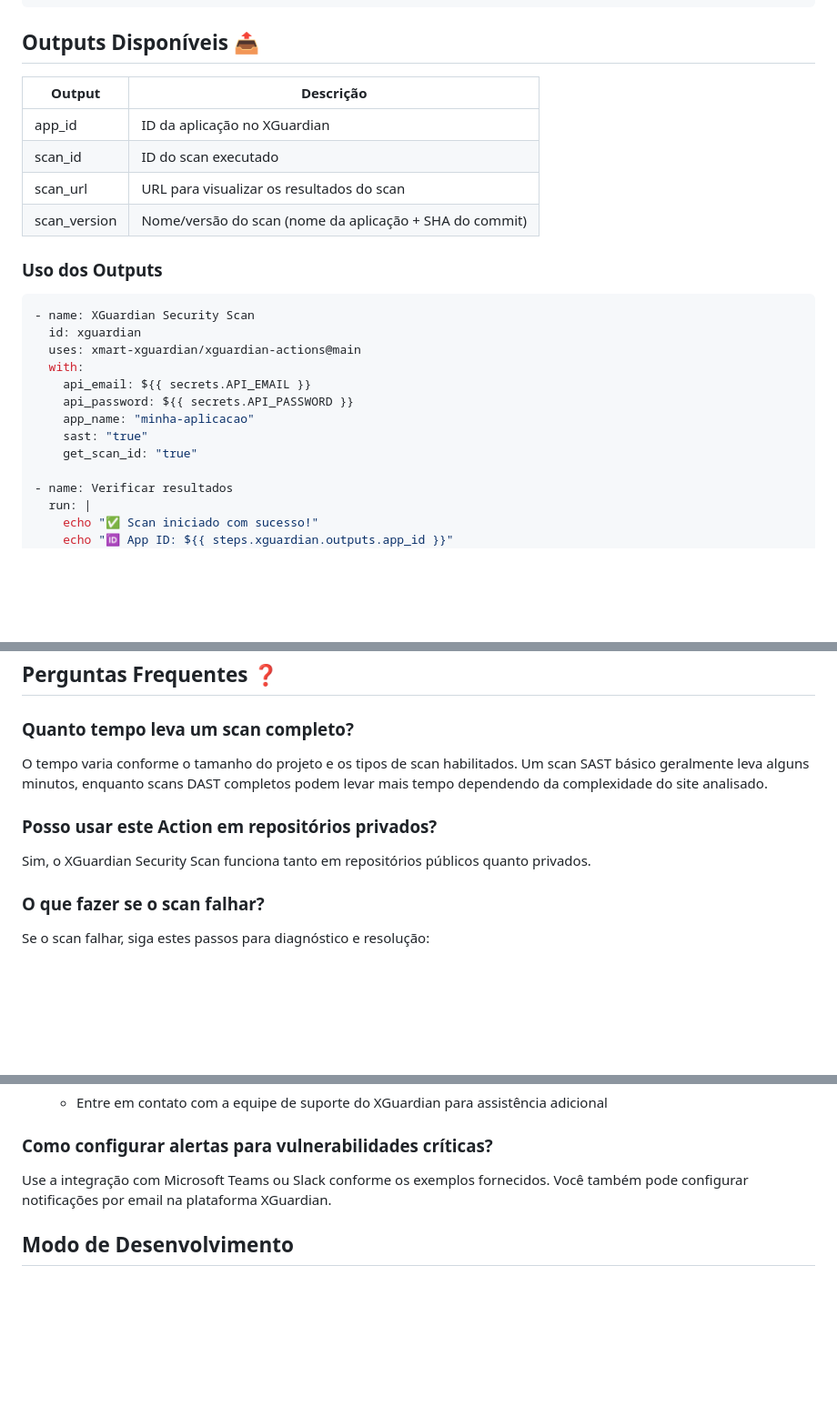
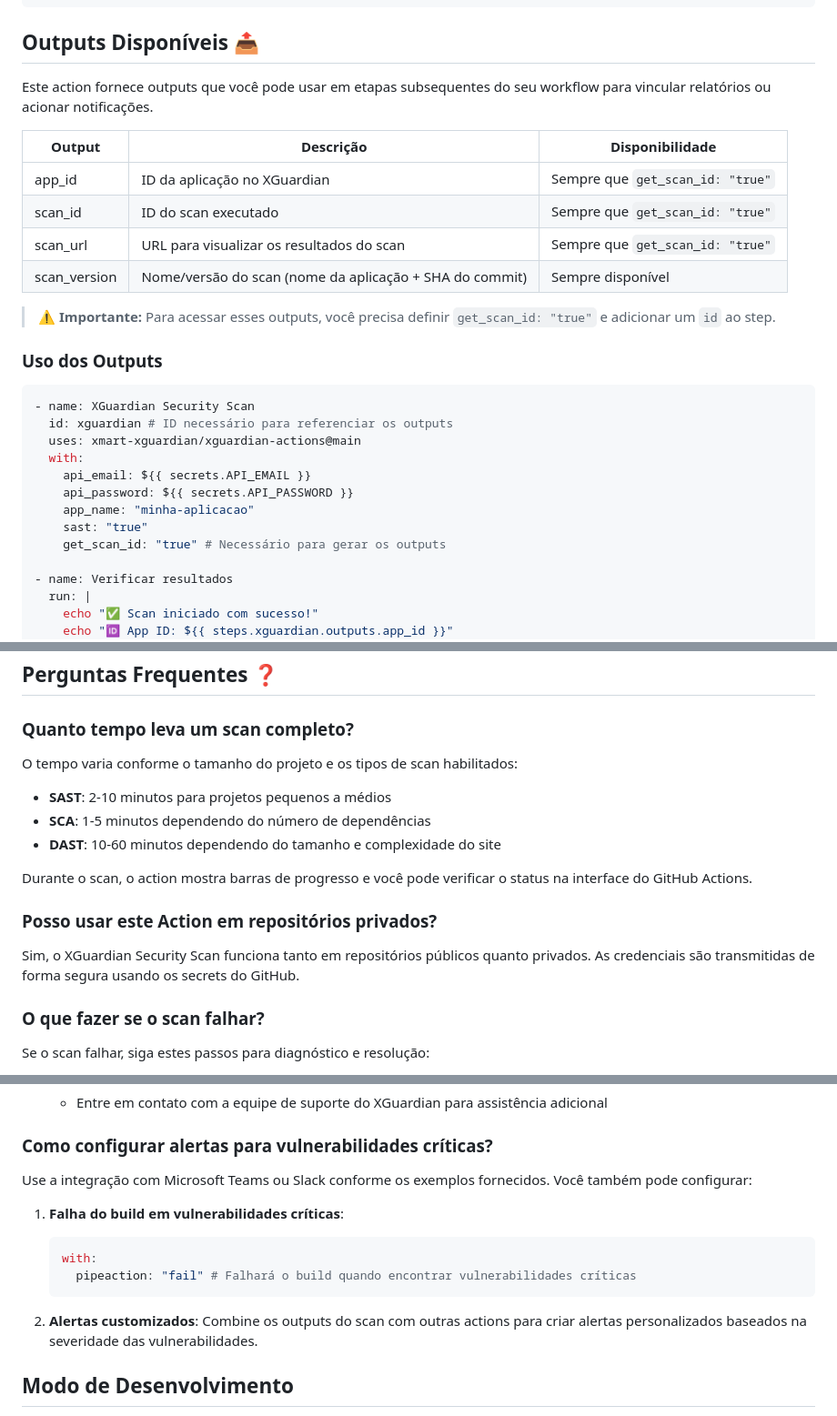
Before and after one commit to victorf-xmart/juice-shop-actions, a Markdown page: .github/NEW-README.md, 3 parts joined by grey strips. Shown: that part at 91% size. Drawn GitHub-style; blank space fills up the shorter version.

Commit message:
docs: update NEW-README.md with system requirements and execution time details

````diff
--- a/.github/NEW-README.md
+++ b/.github/NEW-README.md
@@ -278,25 +294,29 @@ jobs:
 
 ## Outputs Disponíveis 📤
 
-| Output       | Descrição                                               |
-| ------------ | ------------------------------------------------------- |
-| app_id       | ID da aplicação no XGuardian                            |
-| scan_id      | ID do scan executado                                    |
-| scan_url     | URL para visualizar os resultados do scan               |
-| scan_version | Nome/versão do scan (nome da aplicação + SHA do commit) |
+Este action fornece outputs que você pode usar em etapas subsequentes do seu workflow para vincular relatórios ou acionar notificações.
+
+| Output       | Descrição                                               | Disponibilidade                  |
+| ------------ | ------------------------------------------------------- | -------------------------------- |
+| app_id       | ID da aplicação no XGuardian                            | Sempre que `get_scan_id: "true"` |
+| scan_id      | ID do scan executado                                    | Sempre que `get_scan_id: "true"` |
+| scan_url     | URL para visualizar os resultados do scan               | Sempre que `get_scan_id: "true"` |
+| scan_version | Nome/versão do scan (nome da aplicação + SHA do commit) | Sempre disponível                |
+
+> **⚠️ Importante:** Para acessar esses outputs, você precisa definir `get_scan_id: "true"` e adicionar um `id` ao step.
 
 ### Uso dos Outputs
 
 ```yaml
 - name: XGuardian Security Scan
-  id: xguardian
+  id: xguardian # ID necessário para referenciar os outputs
   uses: xmart-xguardian/xguardian-actions@main
   with:
     api_email: ${{ secrets.API_EMAIL }}
     api_password: ${{ secrets.API_PASSWORD }}
     app_name: "minha-aplicacao"
     sast: "true"
-    get_scan_id: "true"
+    get_scan_id: "true" # Necessário para gerar os outputs
 
 - name: Verificar resultados
   run: |
@@ -359,11 +379,17 @@ jobs:
 
 ### Quanto tempo leva um scan completo?
 
-O tempo varia conforme o tamanho do projeto e os tipos de scan habilitados. Um scan SAST básico geralmente leva alguns minutos, enquanto scans DAST completos podem levar mais tempo dependendo da complexidade do site analisado.
+O tempo varia conforme o tamanho do projeto e os tipos de scan habilitados:
+
+- **SAST**: 2-10 minutos para projetos pequenos a médios
+- **SCA**: 1-5 minutos dependendo do número de dependências
+- **DAST**: 10-60 minutos dependendo do tamanho e complexidade do site
+
+Durante o scan, o action mostra barras de progresso e você pode verificar o status na interface do GitHub Actions.
 
 ### Posso usar este Action em repositórios privados?
 
-Sim, o XGuardian Security Scan funciona tanto em repositórios públicos quanto privados.
+Sim, o XGuardian Security Scan funciona tanto em repositórios públicos quanto privados. As credenciais são transmitidas de forma segura usando os secrets do GitHub.
 
 ### O que fazer se o scan falhar?
 
@@ -390,7 +416,17 @@ Se o scan falhar, siga estes passos para diagnóstico e resolução:
 
 ### Como configurar alertas para vulnerabilidades críticas?
 
-Use a integração com Microsoft Teams ou Slack conforme os exemplos fornecidos. Você também pode configurar notificações por email na plataforma XGuardian.
+Use a integração com Microsoft Teams ou Slack conforme os exemplos fornecidos. Você também pode configurar:
+
+1. **Falha do build em vulnerabilidades críticas**:
+
+   ```yaml
+   with:
+     pipeaction: "fail" # Falhará o build quando encontrar vulnerabilidades críticas
+   ```
+
+2. **Alertas customizados**:
+   Combine os outputs do scan com outras actions para criar alertas personalizados baseados na severidade das vulnerabilidades.
 
 ## Modo de Desenvolvimento
 
````
Also changed, not shown: other parts of .github/NEW-README.md (+16 -0 lines).
